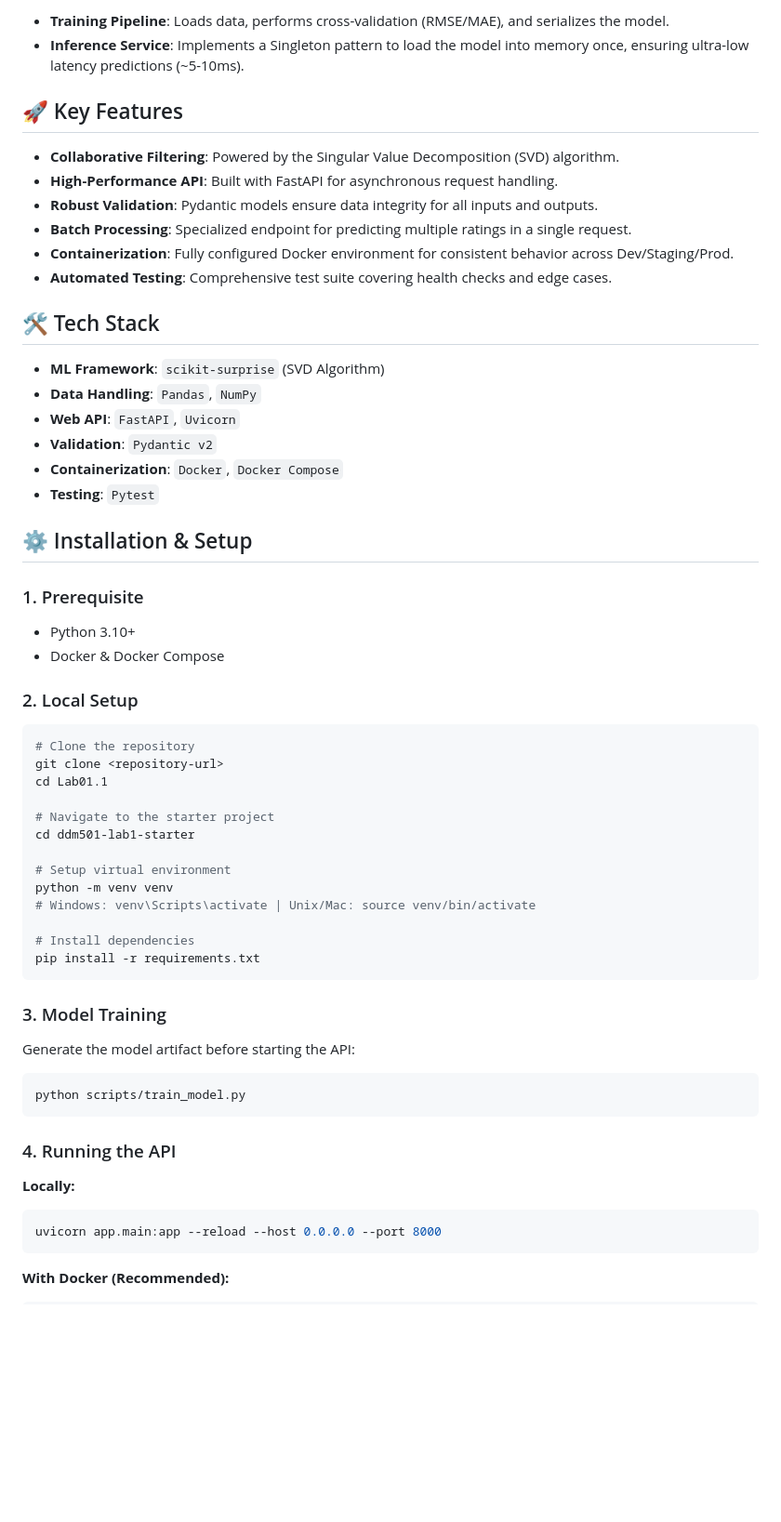
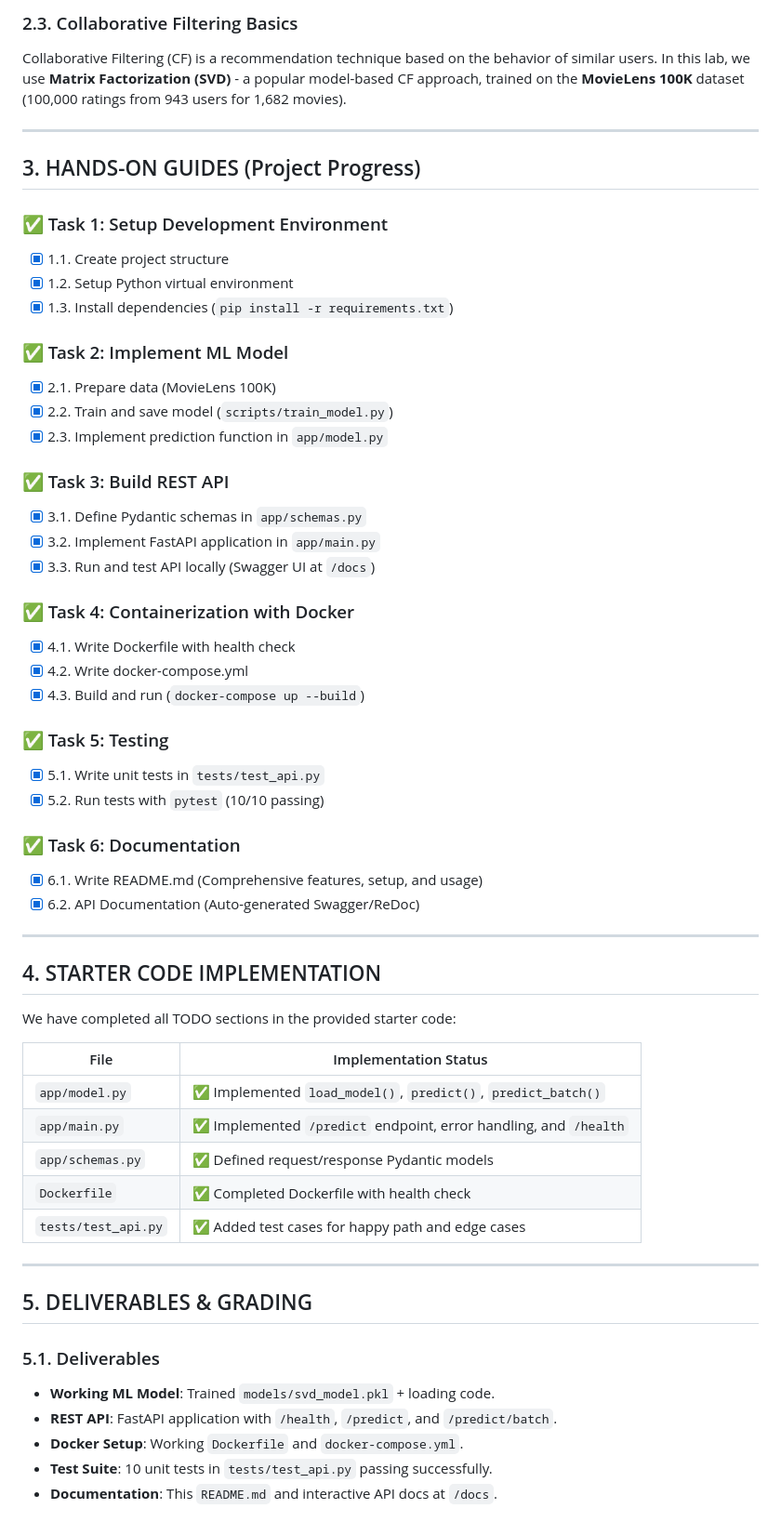
Before and after one commit to RocketUp-Team/Lab01.1_MLOPs_Team1, a Markdown page: README.md, the part around one of its changes. Shown at 93% size. Drawn GitHub-style; blank space fills up the shorter version.

Commit message:
Refactor README for clarity and structure; update project overview, objectives, and deliverables sections.

````diff
--- a/README.md
+++ b/README.md
@@ -33,57 +41,62 @@ graph LR
 
-- **Training Pipeline**: Loads data, performs cross-validation (RMSE/MAE), and serializes the model.
-- **Inference Service**: Implements a Singleton pattern to load the model into memory once, ensuring ultra-low latency predictions (~5-10ms).
+### 2.3. Collaborative Filtering Basics
+Collaborative Filtering (CF) is a recommendation technique based on the behavior of similar users.
+In this lab, we use **Matrix Factorization (SVD)** - a popular model-based CF approach, trained on the **MovieLens 100K** dataset (100,000 ratings from 943 users for 1,682 movies).
 
-## 🚀 Key Features
+---
 
-- **Collaborative Filtering**: Powered by the Singular Value Decomposition (SVD) algorithm.
-- **High-Performance API**: Built with FastAPI for asynchronous request handling.
-- **Robust Validation**: Pydantic models ensure data integrity for all inputs and outputs.
-- **Batch Processing**: Specialized endpoint for predicting multiple ratings in a single request.
-- **Containerization**: Fully configured Docker environment for consistent behavior across Dev/Staging/Prod.
-- **Automated Testing**: Comprehensive test suite covering health checks and edge cases.
+## 3. HANDS-ON GUIDES (Project Progress)
 
-## 🛠️ Tech Stack
+### ✅ Task 1: Setup Development Environment
+- [x] 1.1. Create project structure
+- [x] 1.2. Setup Python virtual environment
+- [x] 1.3. Install dependencies (`pip install -r requirements.txt`)
 
-- **ML Framework**: `scikit-surprise` (SVD Algorithm)
-- **Data Handling**: `Pandas`, `NumPy`
-- **Web API**: `FastAPI`, `Uvicorn`
-- **Validation**: `Pydantic v2`
-- **Containerization**: `Docker`, `Docker Compose`
-- **Testing**: `Pytest`
+### ✅ Task 2: Implement ML Model
+- [x] 2.1. Prepare data (MovieLens 100K)
+- [x] 2.2. Train and save model (`scripts/train_model.py`)
+- [x] 2.3. Implement prediction function in `app/model.py`
 
-## ⚙️ Installation & Setup
+### ✅ Task 3: Build REST API
+- [x] 3.1. Define Pydantic schemas in `app/schemas.py`
+- [x] 3.2. Implement FastAPI application in `app/main.py`
+- [x] 3.3. Run and test API locally (Swagger UI at `/docs`)
 
-### 1. Prerequisite
-- Python 3.10+
-- Docker & Docker Compose
+### ✅ Task 4: Containerization with Docker
+- [x] 4.1. Write Dockerfile with health check
+- [x] 4.2. Write docker-compose.yml
+- [x] 4.3. Build and run (`docker-compose up --build`)
 
-### 2. Local Setup
-```bash
-# Clone the repository
-git clone <repository-url>
-cd Lab01.1
+### ✅ Task 5: Testing
+- [x] 5.1. Write unit tests in `tests/test_api.py`
+- [x] 5.2. Run tests with `pytest` (10/10 passing)
 
-# Navigate to the starter project
-cd ddm501-lab1-starter
+### ✅ Task 6: Documentation
+- [x] 6.1. Write README.md (Comprehensive features, setup, and usage)
+- [x] 6.2. API Documentation (Auto-generated Swagger/ReDoc)
 
-# Setup virtual environment
-python -m venv venv
-# Windows: venv\Scripts\activate | Unix/Mac: source venv/bin/activate
+---
 
-# Install dependencies
-pip install -r requirements.txt
-```
+## 4. STARTER CODE IMPLEMENTATION
 
-### 3. Model Training
-Generate the model artifact before starting the API:
-```bash
-python scripts/train_model.py
-```
+We have completed all TODO sections in the provided starter code:
 
-### 4. Running the API
-**Locally:**
-```bash
-uvicorn app.main:app --reload --host 0.0.0.0 --port 8000
-```
-**With Docker (Recommended):**
+| File | Implementation Status |
+|------|-----------------------|
+| `app/model.py` | ✅ Implemented `load_model()`, `predict()`, `predict_batch()` |
+| `app/main.py` | ✅ Implemented `/predict` endpoint, error handling, and `/health` |
+| `app/schemas.py` | ✅ Defined request/response Pydantic models |
+| `Dockerfile` | ✅ Completed Dockerfile with health check |
+| `tests/test_api.py` | ✅ Added test cases for happy path and edge cases |
+
+---
+
+## 5. DELIVERABLES & GRADING
+
+### 5.1. Deliverables
+- **Working ML Model**: Trained `models/svd_model.pkl` + loading code.
+- **REST API**: FastAPI application with `/health`, `/predict`, and `/predict/batch`.
+- **Docker Setup**: Working `Dockerfile` and `docker-compose.yml`.
+- **Test Suite**: 10 unit tests in `tests/test_api.py` passing successfully.
+- **Documentation**: This `README.md` and interactive API docs at `/docs`.
+
````
Also changed, not shown: other parts of README.md (+49 -80 lines).
